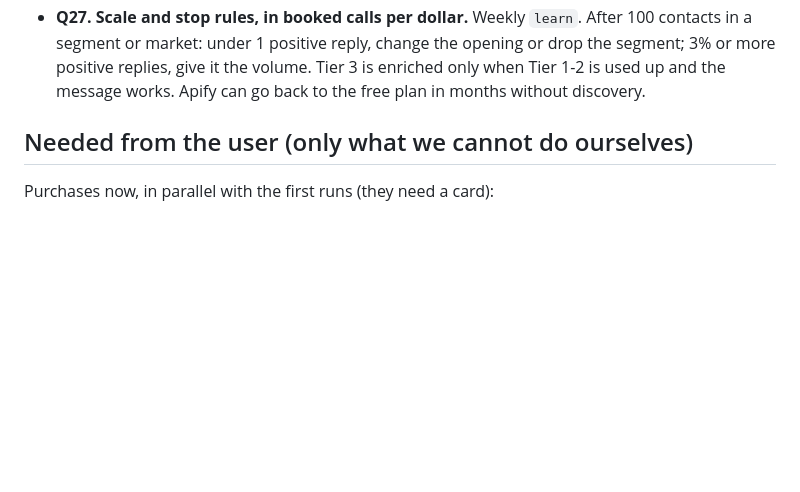
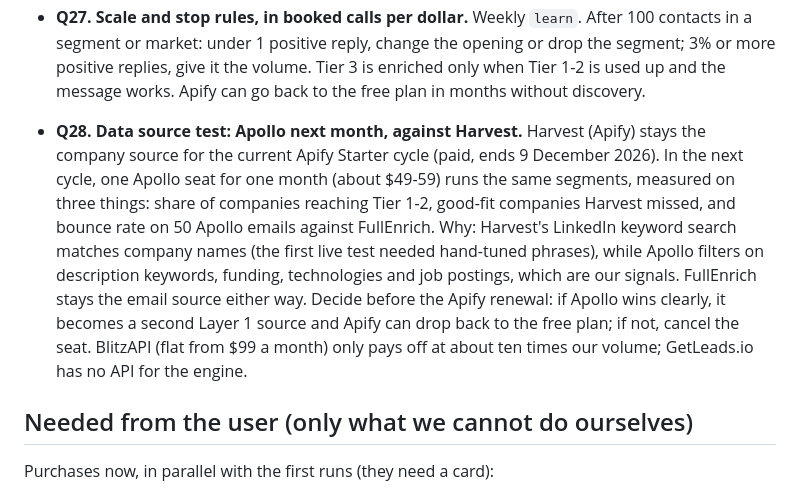
Before and after one commit to NoraGounder/Claude_Sidu, a Markdown page: clients/quailworks/decisions.md, the part around the change. Drawn GitHub-style; blank space fills up the shorter version.

Commit message:
Quailworks: plan the Apollo test for the next Apify cycle
Harvest stays the company source while the paid Apify Starter cycle runs (to 9 December
2026); one Apollo seat is tested against it next month on Tier 1-2 yield, missed companies
and bounce rate. FullEnrich stays the email source.

Co-Authored-By: Claude Opus 5.5 <noreply@anthropic.com>
Claude-Session: https://claude.ai/code/session_018FsPbXtpw2bRKXgZ9h4ZKq

```diff
--- a/clients/quailworks/decisions.md
+++ b/clients/quailworks/decisions.md
@@ -164,6 +164,17 @@ Marble Jar build.
   positive replies, give it the volume. Tier 3 is enriched only when Tier 1-2 is used up and the
   message works. Apify can go back to the free plan in months without discovery.
 
+- **Q28. Data source test: Apollo next month, against Harvest.** Harvest (Apify) stays the company
+  source for the current Apify Starter cycle (paid, ends 9 December 2026). In the next cycle, one Apollo
+  seat for one month (about $49-59) runs the same segments, measured on three things: share of companies
+  reaching Tier 1-2, good-fit companies Harvest missed, and bounce rate on 50 Apollo emails against
+  FullEnrich. Why: Harvest's LinkedIn keyword search matches company names (the first live test needed
+  hand-tuned phrases), while Apollo filters on description keywords, funding, technologies and job
+  postings, which are our signals. FullEnrich stays the email source either way. Decide before the Apify
+  renewal: if Apollo wins clearly, it becomes a second Layer 1 source and Apify can drop back to the free
+  plan; if not, cancel the seat. BlitzAPI (flat from $99 a month) only pays off at about ten times our
+  volume; GetLeads.io has no API for the engine.
+
 ## Needed from the user (only what we cannot do ourselves)
 
 Purchases now, in parallel with the first runs (they need a card):
```
